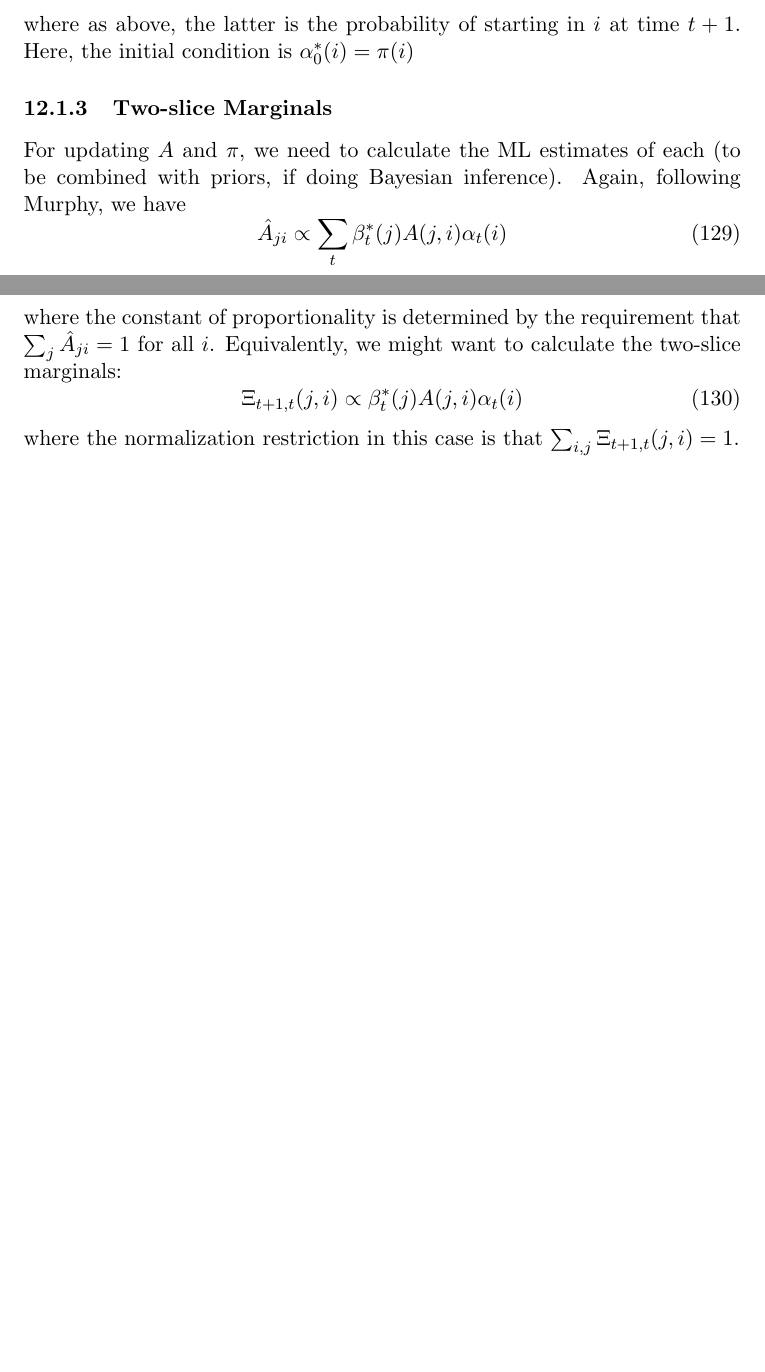
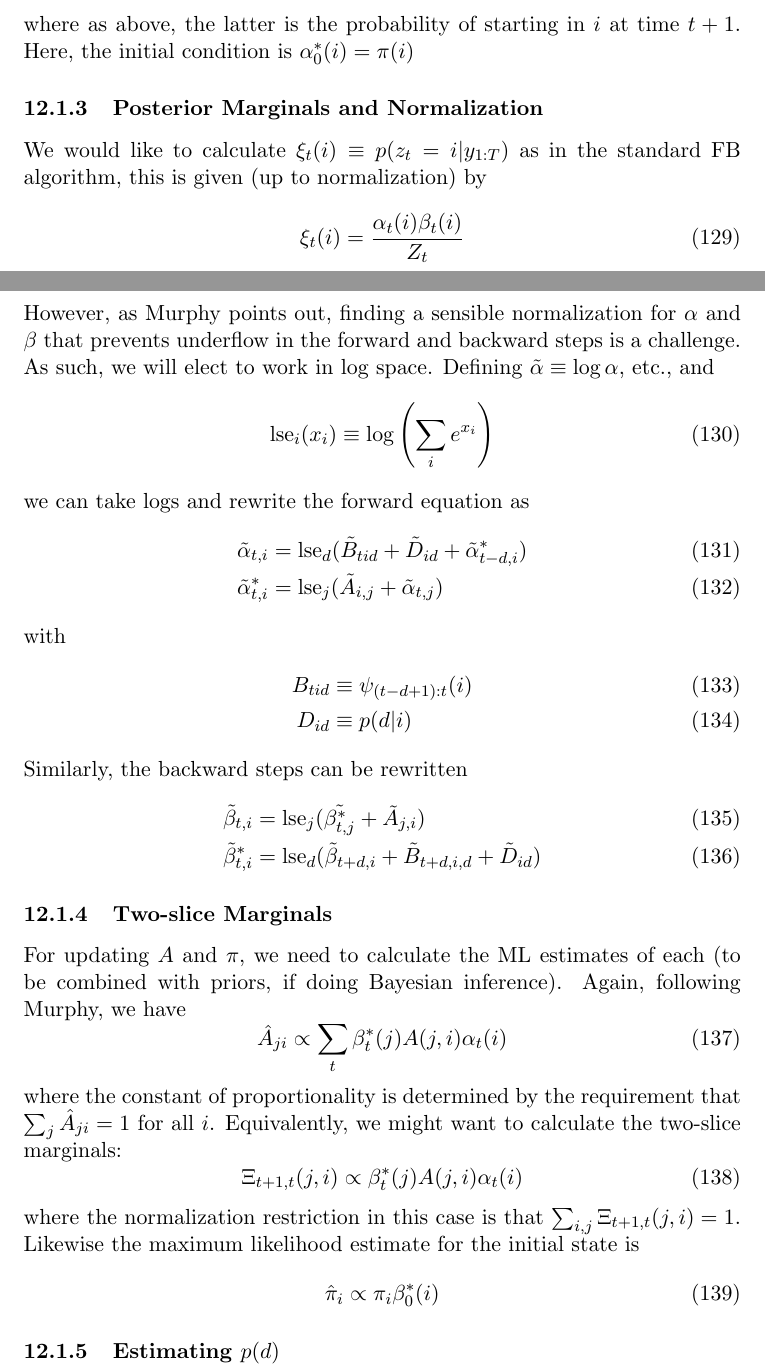
Before and after one commit to pearsonlab/spiketopics, a LaTeX document (docs/gamma_poisson_notes.tex): two parts of pages 17 and 18 of 18, joined at a grey line, cut so that both start at the same text, the shorter picture padded with empty space. Compiled offline with pdfLaTeX.

Commit message:
more notes

```diff
--- a/docs/gamma_poisson_notes.tex
+++ b/docs/gamma_poisson_notes.tex
@@ -540,6 +540,34 @@ Here, we define
 \end{align}
 where as above, the latter is the probability of starting in $i$ at time $t + 1$. Here, the initial condition is $\alpha^*_0(i) = \pi(i)$
 
+\subsubsection{Posterior Marginals and Normalization}
+We would like to calculate $\xi_t(i) \equiv p(z_t = i|y_{1:T})$ as in the standard FB algorithm, this is given (up to normalization) by
+\begin{equation}
+    \xi_t(i) = \frac{\alpha_t(i) \beta_t(i)}{Z_t}
+\end{equation}
+However, as Murphy points out, finding a sensible normalization for $\alpha$ and $\beta$ that prevents underflow in the forward and backward steps is a challenge. As such, we will elect to work in log space. Defining $\tilde{\alpha} \equiv \log \alpha$, etc., and
+\begin{equation}
+    \mathrm{lse}_i(x_i) \equiv \log \left(
+    \sum_i e^{x_i}
+    \right)
+\end{equation}
+we can take logs and rewrite the forward equation as
+\begin{align}
+    \tilde{\alpha}_{t, i} &= \mathrm{lse}_d(\tilde{B}_{tid} + \tilde{D}_{id} + \tilde{\alpha}^*_{t - d, i}) \\
+    \tilde{\alpha}^*_{t, i} &= \mathrm{lse}_j(\tilde{A}_{i, j} + \tilde{\alpha}_{t, j})
+\end{align}
+with
+\begin{align}
+    B_{tid} &\equiv \psi_{(t-d+1):t}(i) \\
+    D_{id} &\equiv p(d|i)
+\end{align}
+Similarly, the backward steps can be rewritten
+\begin{align}
+    \tilde{\beta}_{t, i} &= \mathrm{lse}_j (\tilde{\beta^*_{t, j}} + \tilde{A}_{j, i}) \\
+    \tilde{\beta}^*_{t, i} &= \mathrm{lse}_d (\tilde{\beta}_{t + d, i} +
+    \tilde{B}_{t + d, i, d} + \tilde{D}_{id})
+\end{align}
+
 \subsubsection{Two-slice Marginals}
 For updating $A$ and $\pi$, we need to calculate the ML estimates of each (to be combined with priors, if doing Bayesian inference). Again, following Murphy, we have
 \begin{equation}
@@ -550,6 +578,11 @@ Equivalently, we might want to calculate the two-slice marginals:
 \begin{equation}
     \Xi_{t+1, t}(j, i) \propto \beta^*_t(j) A(j, i) \alpha_t(i)
 \end{equation}
-where the normalization restriction in this case is that $\sum_{i, j} \Xi_{t + 1, t} (j, i) = 1$.
+where the normalization restriction in this case is that $\sum_{i, j} \Xi_{t + 1, t} (j, i) = 1$. Likewise the maximum likelihood estimate for the initial state is
+\begin{equation}
+    \hat{\pi}_i \propto \pi_i \beta^*_0(i)
+\end{equation}
+
+\subsubsection{Estimating $p(d)$}
 
 \end{document}
```
